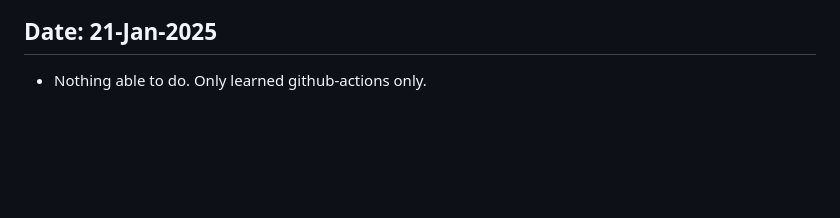
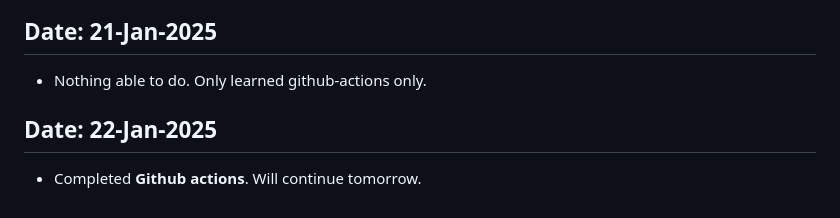
Before and after one commit to Devanshukoli/my-odinproject-journey, a Markdown page: log.md, the part around the change. Rendered like a GitHub page; blank space fills up the shorter version.

Commit message:
update log file
Just learned about github-actions.

```diff
--- a/log.md
+++ b/log.md
@@ -211,3 +211,6 @@
 
 ## Date: 21-Jan-2025
 - Nothing able to do. Only learned github-actions only.
+
+## Date: 22-Jan-2025
+- Completed **Github actions**. Will continue tomorrow.
```
